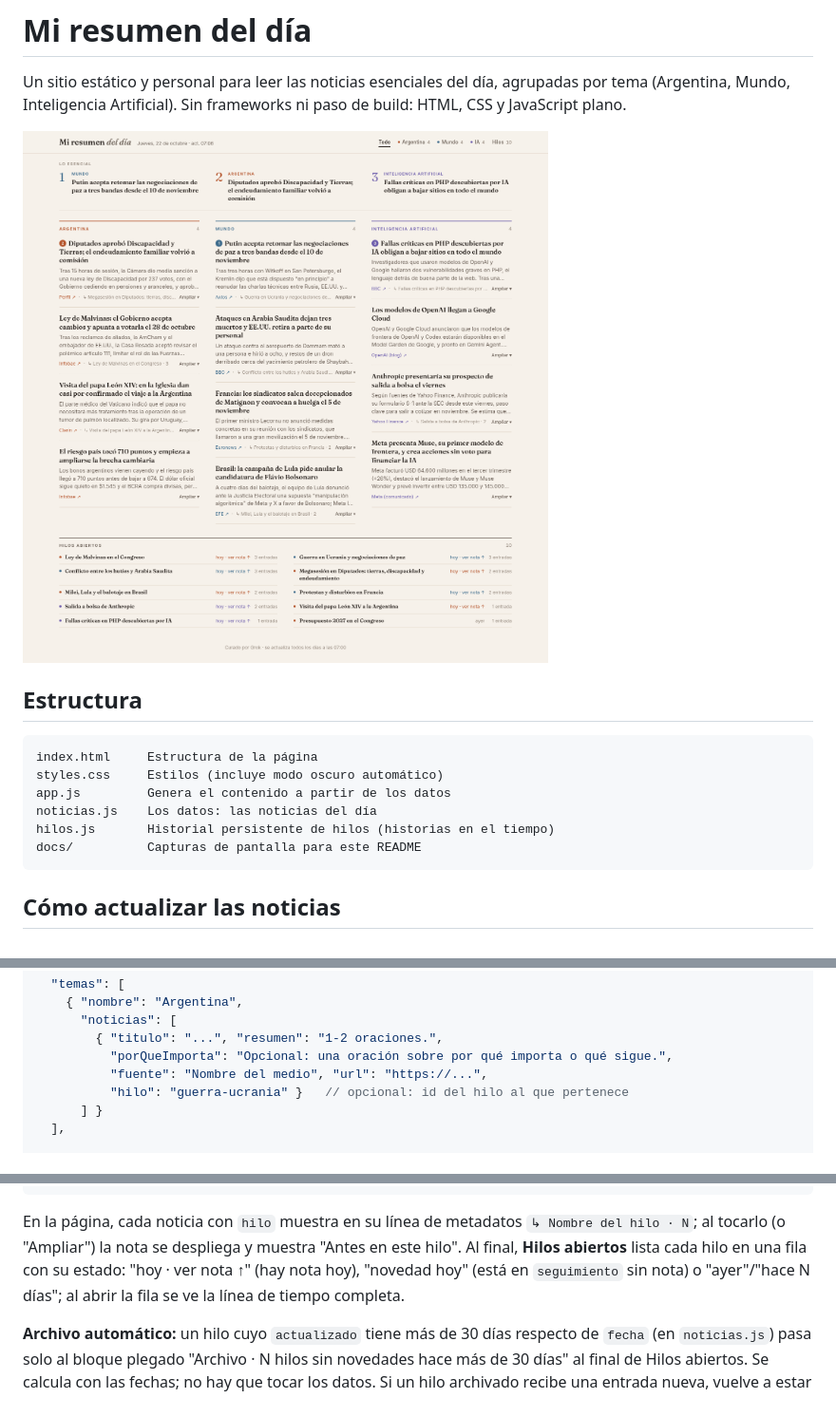
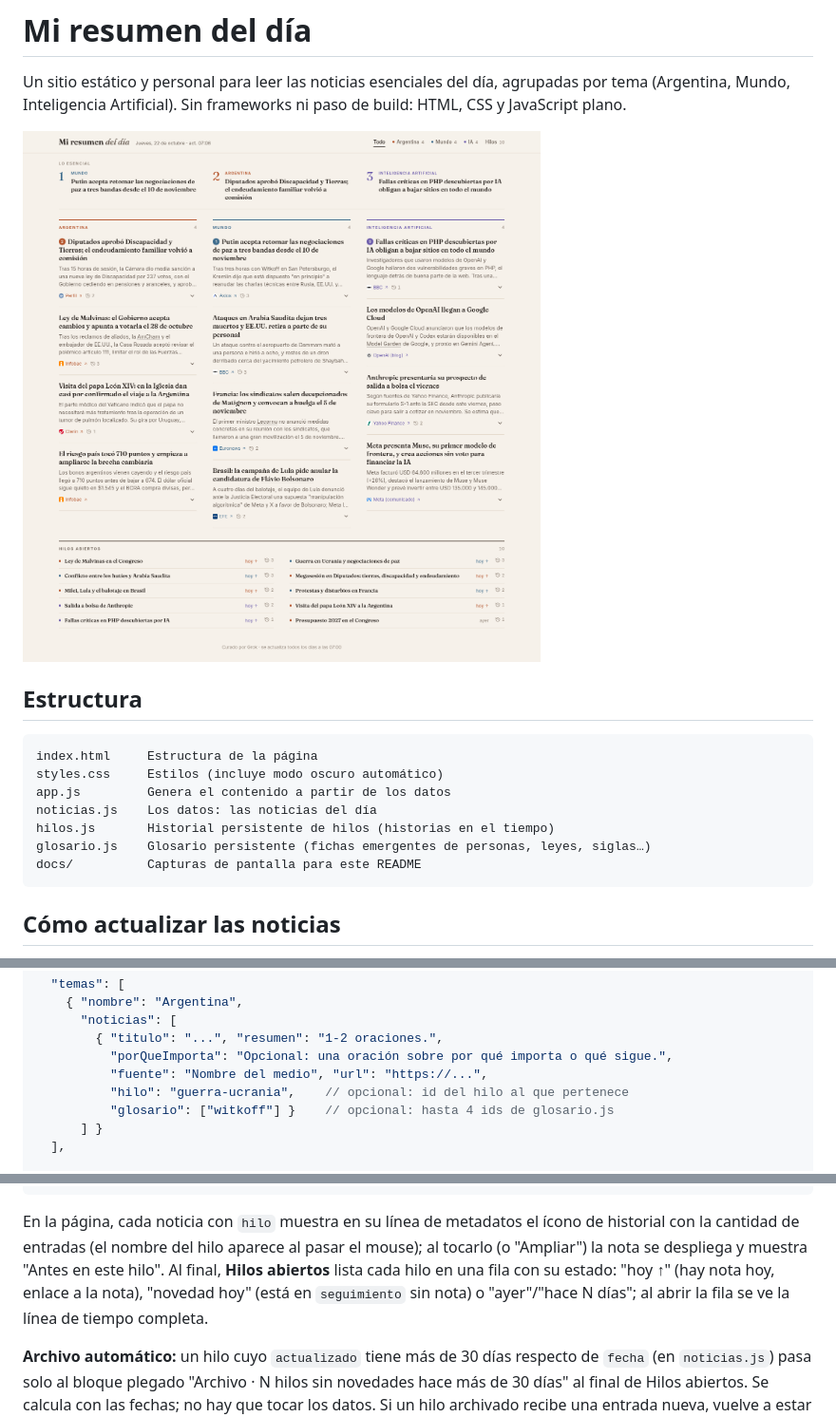
Before and after one commit to NahuelAlegre/mi-portal-noticias, a Markdown page: README.md, 3 parts joined by grey strips. Shown at 95% size. Drawn GitHub-style; pictures changed too: docs/preview.png.

Commit message:
Glosario emergente e íconos

````diff
--- a/README.md
+++ b/README.md
@@ -12,6 +12,7 @@ styles.css     Estilos (incluye modo oscuro automático)
 app.js         Genera el contenido a partir de los datos
 noticias.js    Los datos: las noticias del día
 hilos.js       Historial persistente de hilos (historias en el tiempo)
+glosario.js    Glosario persistente (fichas emergentes de personas, leyes, siglas…)
 docs/          Capturas de pantalla para este README
 ```
 
@@ -36,7 +37,8 @@ window.NOTICIAS = {
         { "titulo": "...", "resumen": "1-2 oraciones.",
           "porQueImporta": "Opcional: una oración sobre por qué importa o qué sigue.",
           "fuente": "Nombre del medio", "url": "https://...",
-          "hilo": "guerra-ucrania" }   // opcional: id del hilo al que pertenece
+          "hilo": "guerra-ucrania",    // opcional: id del hilo al que pertenece
+          "glosario": ["witkoff"] }    // opcional: hasta 4 ids de glosario.js
       ] }
   ],
 
@@ -71,7 +73,7 @@ window.HILOS = {
 };
 ```
 
-En la página, cada noticia con `hilo` muestra en su línea de metadatos `↳ Nombre del hilo · N`; al tocarlo (o "Ampliar") la nota se despliega y muestra "Antes en este hilo". Al final, **Hilos abiertos** lista cada hilo en una fila con su estado: "hoy · ver nota ↑" (hay nota hoy), "novedad hoy" (está en `seguimiento` sin nota) o "ayer"/"hace N días"; al abrir la fila se ve la línea de tiempo completa.
+En la página, cada noticia con `hilo` muestra en su línea de metadatos el ícono de historial con la cantidad de entradas (el nombre del hilo aparece al pasar el mouse); al tocarlo (o "Ampliar") la nota se despliega y muestra "Antes en este hilo". Al final, **Hilos abiertos** lista cada hilo en una fila con su estado: "hoy ↑" (hay nota hoy, enlace a la nota), "novedad hoy" (está en `seguimiento` sin nota) o "ayer"/"hace N días"; al abrir la fila se ve la línea de tiempo completa.
 
 **Archivo automático:** un hilo cuyo `actualizado` tiene más de 30 días respecto de `fecha` (en `noticias.js`) pasa solo al bloque plegado "Archivo · N hilos sin novedades hace más de 30 días" al final de Hilos abiertos. Se calcula con las fechas; no hay que tocar los datos. Si un hilo archivado recibe una entrada nueva, vuelve a estar activo. El contador del menú cuenta solo los hilos activos.
 
````
Also changed, not shown: other parts of README.md (+26 -0 lines), docs/preview-mobile.png, 5 other files.
